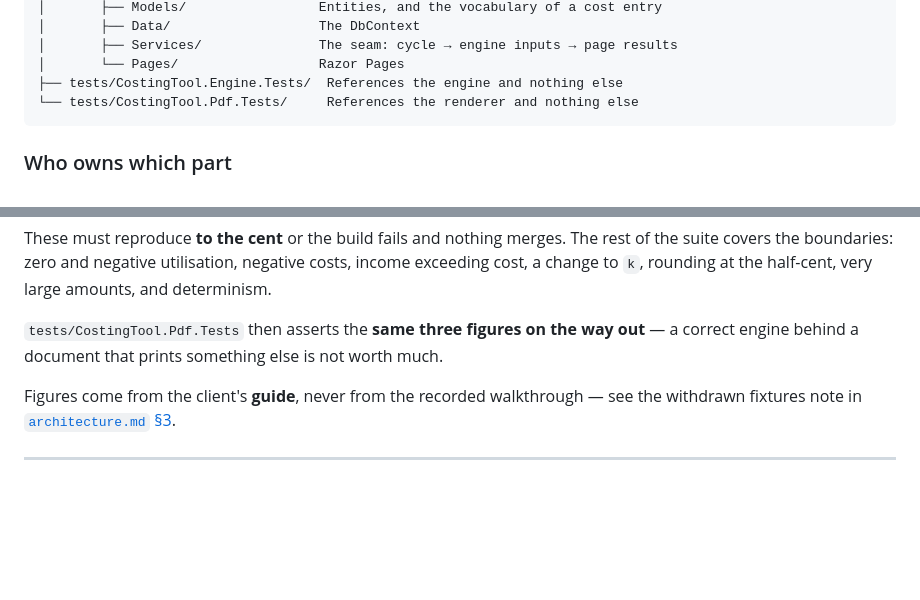
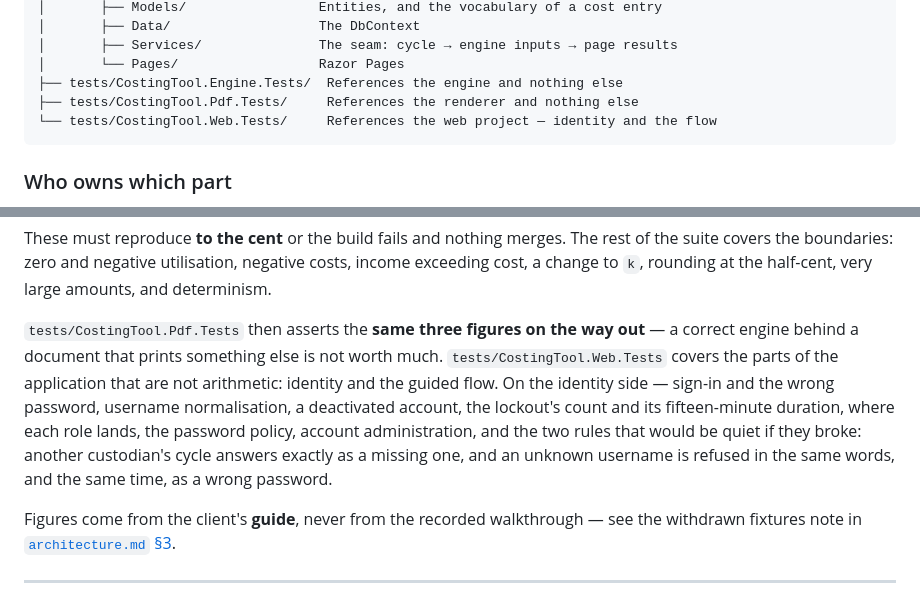
Before and after one commit to ChenxuYou/uwa-cits5206-project, a Markdown page: src/README.md, 2 parts joined by grey strips. GitHub-like rendering; blank space fills up the shorter version.

Commit message:
docs: say what the web test project covers (#71 review)

````diff
--- a/src/README.md
+++ b/src/README.md
@@ -125,7 +125,8 @@ CostingTool.sln
 │       ├── Services/               The seam: cycle → engine inputs → page results
 │       └── Pages/                  Razor Pages
 ├── tests/CostingTool.Engine.Tests/  References the engine and nothing else
-└── tests/CostingTool.Pdf.Tests/     References the renderer and nothing else
+├── tests/CostingTool.Pdf.Tests/     References the renderer and nothing else
+└── tests/CostingTool.Web.Tests/     References the web project — identity and the flow
 ```
 
 ### Who owns which part
@@ -238,6 +239,12 @@ cost, a change to `k`, rounding at the half-cent, very large amounts, and determ
 
 `tests/CostingTool.Pdf.Tests` then asserts the **same three figures on the way out** — a
 correct engine behind a document that prints something else is not worth much.
+`tests/CostingTool.Web.Tests` covers the parts of the application that are not arithmetic:
+identity and the guided flow. On the identity side — sign-in and the wrong password, username
+normalisation, a deactivated account, the lockout's count and its fifteen-minute duration,
+where each role lands, the password policy, account administration, and the two rules that
+would be quiet if they broke: another custodian's cycle answers exactly as a missing one, and
+an unknown username is refused in the same words, and the same time, as a wrong password.
 
 Figures come from the client's **guide**, never from the recorded walkthrough — see the
 withdrawn fixtures note in [`architecture.md` §3](../docs/spec/architecture.md).
````
